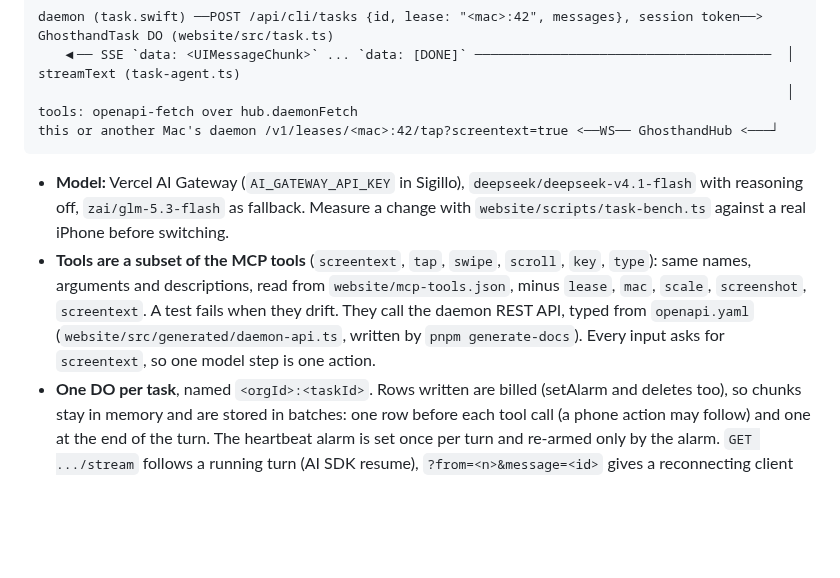
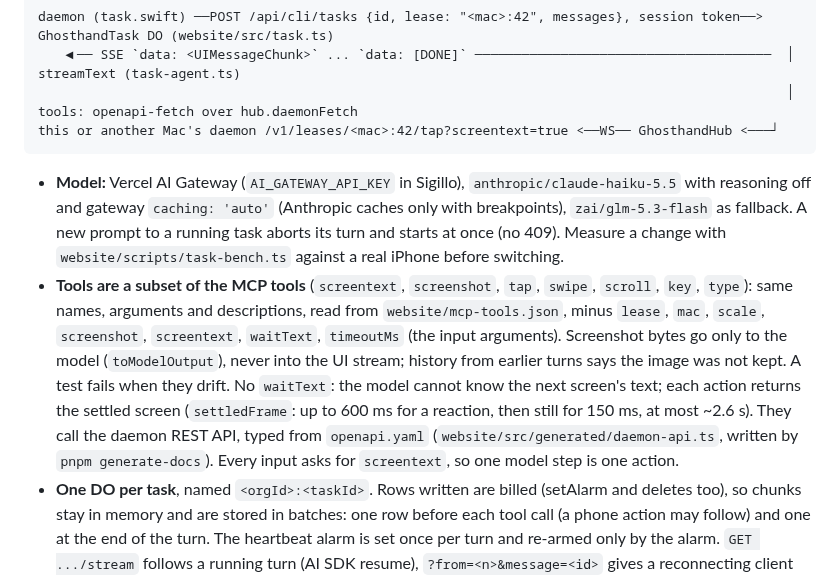
Before and after one commit to ghosthand-dev/ghosthand, a Markdown page: AGENTS.md, the part around one of its changes. Rendered like a GitHub page; blank space fills up the shorter version.

````diff
--- a/AGENTS.md
+++ b/AGENTS.md
@@ -131,8 +131,8 @@ daemon (task.swift) ──POST /api/cli/tasks {id, lease: "<mac>:42", messages},
 this or another Mac's daemon /v1/leases/<mac>:42/tap?screentext=true <──WS── GhosthandHub <───┘
 ```
 
-- **Model:** Vercel AI Gateway (`AI_GATEWAY_API_KEY` in Sigillo), `deepseek/deepseek-v4.1-flash` with reasoning off, `zai/glm-5.3-flash` as fallback. Measure a change with `website/scripts/task-bench.ts` against a real iPhone before switching.
-- **Tools are a subset of the MCP tools** (`screentext`, `tap`, `swipe`, `scroll`, `key`, `type`): same names, arguments and descriptions, read from `website/mcp-tools.json`, minus `lease`, `mac`, `scale`, `screenshot`, `screentext`. A test fails when they drift. They call the daemon REST API, typed from `openapi.yaml` (`website/src/generated/daemon-api.ts`, written by `pnpm generate-docs`). Every input asks for `screentext`, so one model step is one action.
+- **Model:** Vercel AI Gateway (`AI_GATEWAY_API_KEY` in Sigillo), `anthropic/claude-haiku-5.5` with reasoning off and gateway `caching: 'auto'` (Anthropic caches only with breakpoints), `zai/glm-5.3-flash` as fallback. A new prompt to a running task aborts its turn and starts at once (no 409). Measure a change with `website/scripts/task-bench.ts` against a real iPhone before switching.
+- **Tools are a subset of the MCP tools** (`screentext`, `screenshot`, `tap`, `swipe`, `scroll`, `key`, `type`): same names, arguments and descriptions, read from `website/mcp-tools.json`, minus `lease`, `mac`, `scale`, `screenshot`, `screentext`, `waitText`, `timeoutMs` (the input arguments). Screenshot bytes go only to the model (`toModelOutput`), never into the UI stream; history from earlier turns says the image was not kept. A test fails when they drift. No `waitText`: the model cannot know the next screen's text; each action returns the settled screen (`settledFrame`: up to 600 ms for a reaction, then still for 150 ms, at most ~2.6 s). They call the daemon REST API, typed from `openapi.yaml` (`website/src/generated/daemon-api.ts`, written by `pnpm generate-docs`). Every input asks for `screentext`, so one model step is one action.
 - **One DO per task**, named `<orgId>:<taskId>`. Rows written are billed (setAlarm and deletes too), so chunks stay in memory and are stored in batches: one row before each tool call (a phone action may follow) and one at the end of the turn. The heartbeat alarm is set once per turn and re-armed only by the alarm. `GET .../stream` follows a running turn (AI SDK resume), `?from=<n>&message=<id>` gives a reconnecting client the rest. A deploy or crash stops a turn; the alarm (or the next resume) continues it and marks unfinished tool calls as interrupted. One day after the last turn the alarm calls `deleteAll()`.
 - **Phone context:** each turn sends the leased iPhone (`TaskPhone`: name, model, iOS, language, region), read by `taskTarget` over USB or, for another Mac's lease, from that Mac's `info` route. It goes at the end of the system prompt, so the cached prefix stays the same.
 - **Control plane chat** (`chat-panel.swift`): one chat per iPhone; each prompt is acquire, the same `POST /v1/leases/{lease}/task` stream, release. Text shows when its part ends (no streaming text); tool calls are one monospaced line each (`taskToolLabel`, shared with the CLI progress). Check the design with `ghosthand dashboard --foreground --mock chat --snapshot out.png`.
````
Also changed, not shown: other parts of AGENTS.md (+25 -1 lines).
